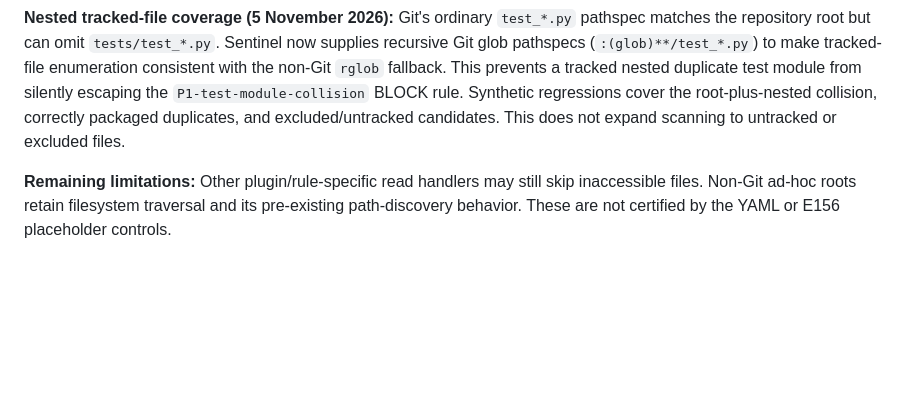
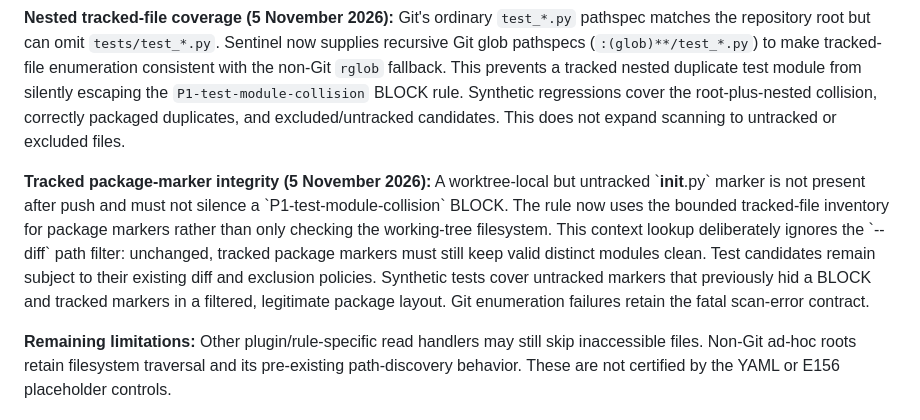
Before and after one commit to mahmood726-cyber/Sentinel, a Markdown page: docs/THREAT_MODEL.md, the part around the change. Rendered like a GitHub page; blank space fills up the shorter version.

Commit message:
docs(threat): document tracked package-marker collision invariant

```diff
--- a/docs/THREAT_MODEL.md
+++ b/docs/THREAT_MODEL.md
@@ -266,6 +266,18 @@ the root-plus-nested collision, correctly packaged duplicates, and
 excluded/untracked candidates. This does not expand scanning to
 untracked or excluded files.
 
+**Tracked package-marker integrity (5 November 2026):** A worktree-local
+but untracked \`__init__.py\` marker is not present after push and must not
+silence a \`P1-test-module-collision\` BLOCK. The rule now uses the bounded
+tracked-file inventory for package markers rather than only checking the
+working-tree filesystem. This context lookup deliberately ignores the
+\`--diff\` path filter: unchanged, tracked package markers must still keep
+valid distinct modules clean. Test candidates remain subject to their
+existing diff and exclusion policies. Synthetic tests cover untracked
+markers that previously hid a BLOCK and tracked markers in a filtered,
+legitimate package layout. Git enumeration failures retain the fatal
+scan-error contract.
+
 **Remaining limitations:** Other plugin/rule-specific read handlers may
 still skip inaccessible files. Non-Git ad-hoc roots retain filesystem
 traversal and its pre-existing path-discovery behavior. These are not
```
